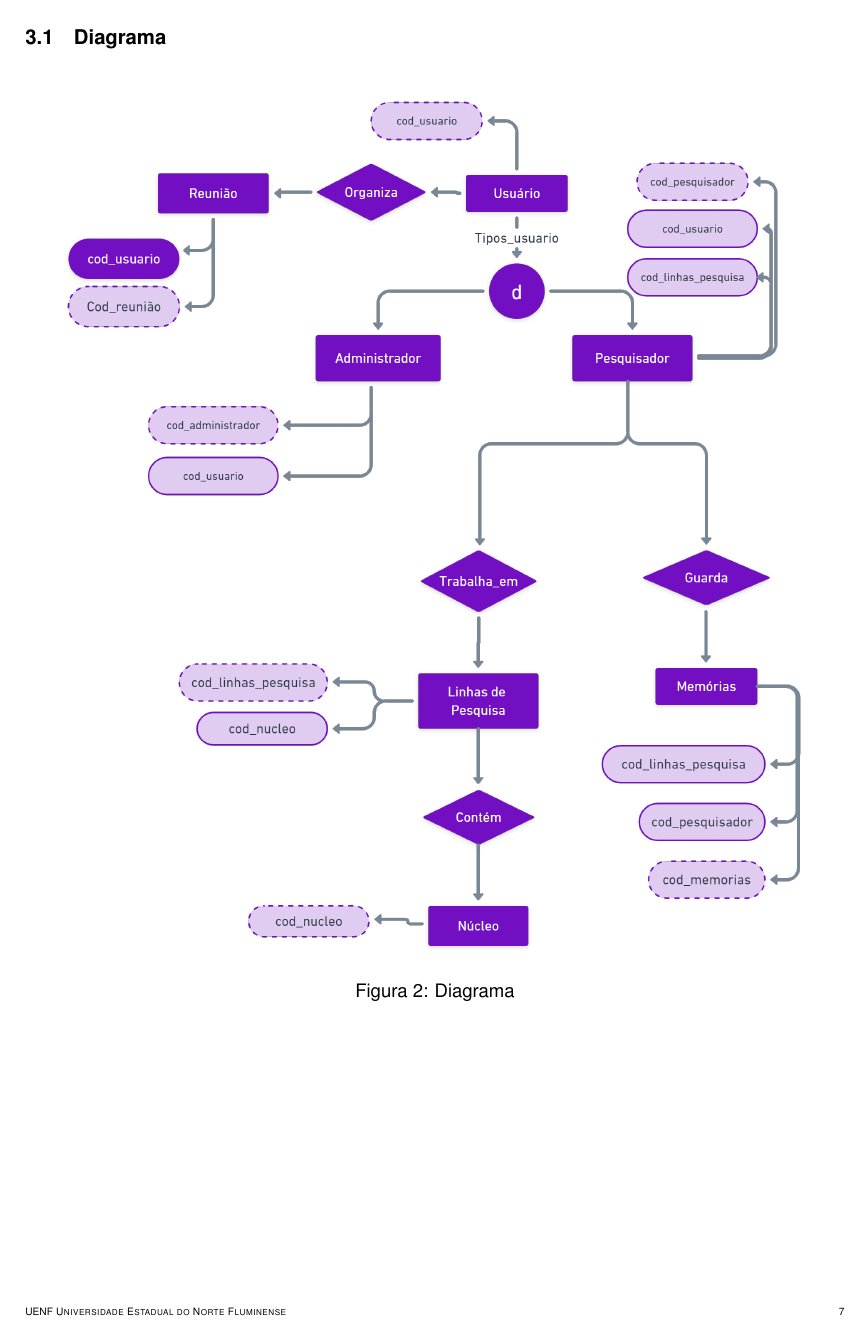
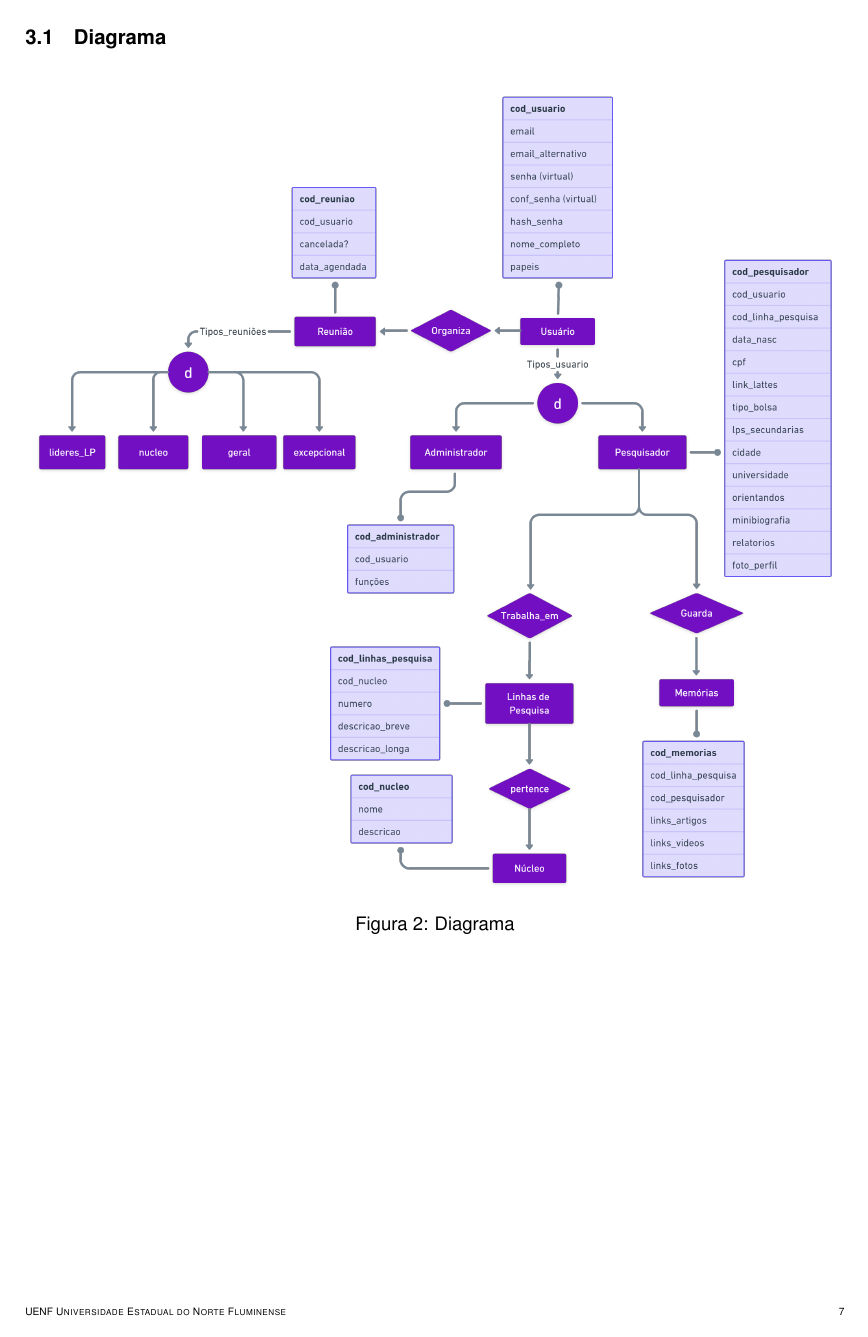
Before and after one commit to Javiercuba/Relatorio-Banco-de-dados-UFSCAR, a LaTeX document (relatorio/article/relatorio.tex): page 7 of 8. The pictures show the PDF file relatorio/article/relatorio.pdf that the author committed with the source.

Commit message:
Diagrama Finalizado

```diff
--- a/relatorio/article/relatorio.tex
+++ b/relatorio/article/relatorio.tex
@@ -229,7 +229,7 @@ O sistema deve realizar esses consultas:
 \subsection{Diagrama}
 \begin{figure}[h]
     \centering
-    \includegraphics[width=16cm]{figuras/Diagrama.png}
+    \includegraphics[width=17cm]{figuras/Diagrama.png}
     \caption{Diagrama}
     \label{fig:logolatex}
 \end{figure}
```
Also changed, not shown: relatorio/article/figuras/Diagrama.png, relatorio/article/relatorio.pdf.
